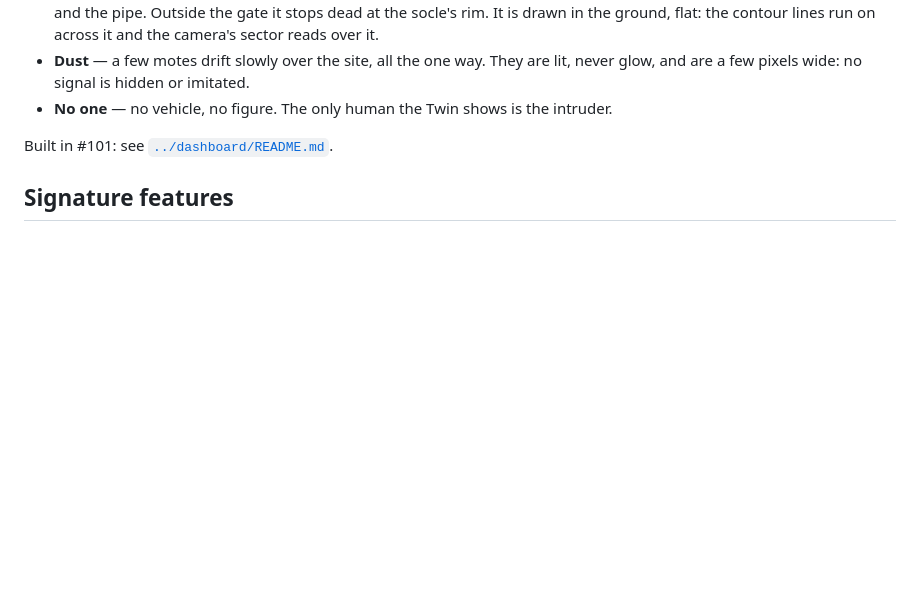
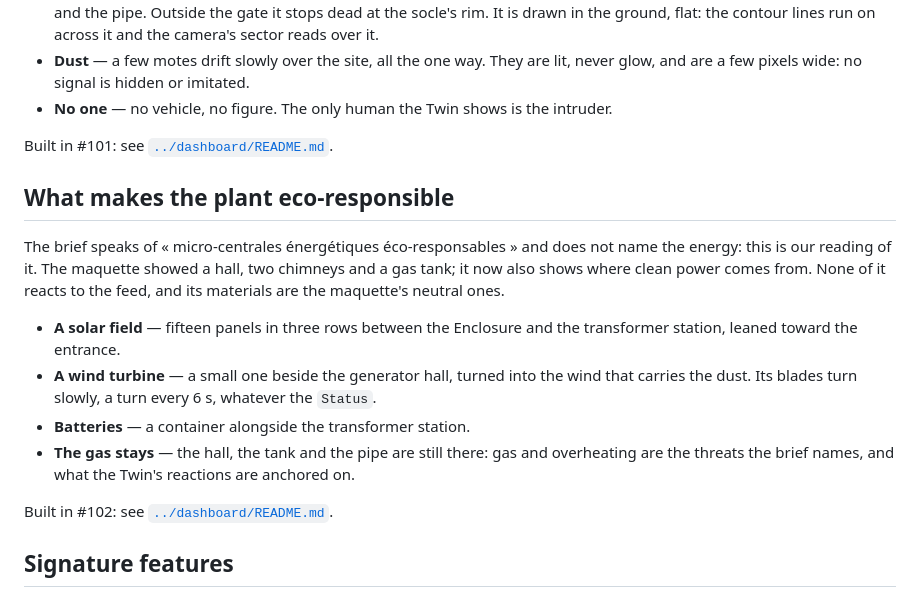
Before and after one commit to ArthurPoncin/sentinel-x, a Markdown page: docs/DIGITAL-TWIN.md, the part around the change. GitHub-like rendering; blank space fills up the shorter version.

```diff
--- a/docs/DIGITAL-TWIN.md
+++ b/docs/DIGITAL-TWIN.md
@@ -37,6 +37,17 @@ The brief places the micro power plants in « zones géographiques isolées et p
 
 Built in #101: see [`../dashboard/README.md`](../dashboard/README.md#digital-twin--featurestwin).
 
+## What makes the plant eco-responsible
+
+The brief speaks of « micro-centrales énergétiques éco-responsables » and does not name the energy: this is our reading of it. The maquette showed a hall, two chimneys and a gas tank; it now also shows where clean power comes from. None of it reacts to the feed, and its materials are the maquette's neutral ones.
+
+- **A solar field** — fifteen panels in three rows between the Enclosure and the transformer station, leaned toward the entrance.
+- **A wind turbine** — a small one beside the generator hall, turned into the wind that carries the dust. Its blades turn slowly, a turn every 6 s, whatever the `Status`.
+- **Batteries** — a container alongside the transformer station.
+- **The gas stays** — the hall, the tank and the pipe are still there: gas and overheating are the threats the brief names, and what the Twin's reactions are anchored on.
+
+Built in #102: see [`../dashboard/README.md`](../dashboard/README.md#digital-twin--featurestwin).
+
 ## Signature features
 
 - **Time-scrubber** — replay a past Incident second-by-second, labelled REPLAY. Lets us script the live demo precisely and re-run it if the network hiccups. Built in #15: see [`../dashboard/README.md`](../dashboard/README.md#time-scrubber--featuresreplay).
```
Also changed, not shown: dashboard/README.md (+21 -3 lines), docs/twin/outpost-nominal.png, docs/twin/renewables.png (added), 5 other files.
